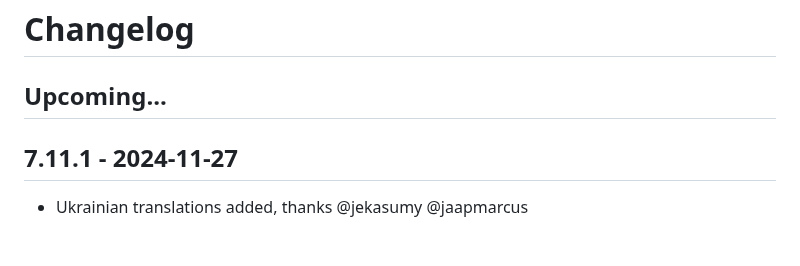
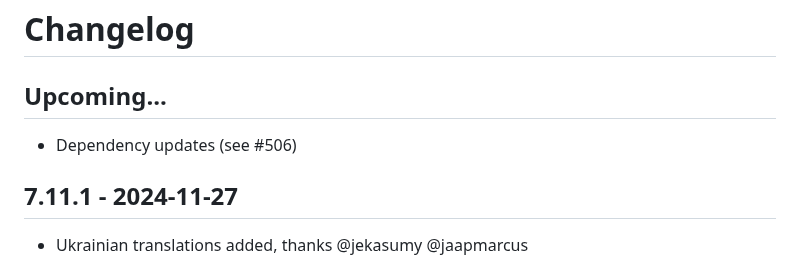
Before and after one commit to filegator/filegator, a Markdown page: CHANGELOG.md, the part around the change. GitHub-like rendering; blank space fills up the shorter version.

Commit message:
changelog upd

```diff
--- a/CHANGELOG.md
+++ b/CHANGELOG.md
@@ -1,6 +1,7 @@
 # Changelog
 
 ## Upcoming...
+* Dependency updates (see #506)
 
 ## 7.11.1 - 2024-11-27
 * Ukrainian translations added, thanks @jekasumy @jaapmarcus
```
